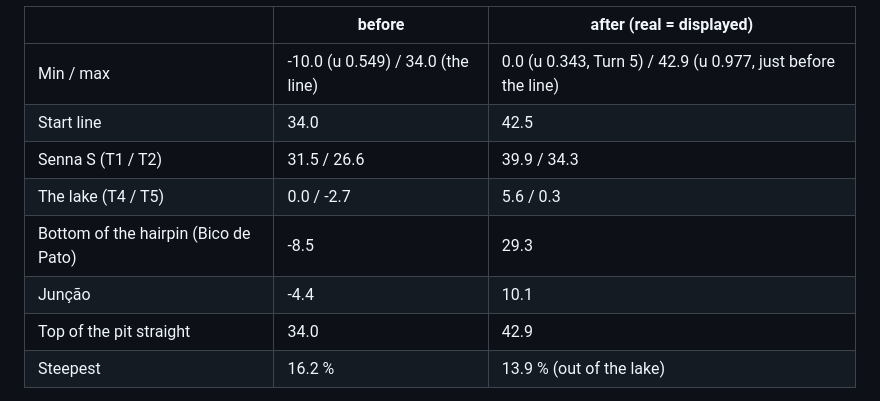
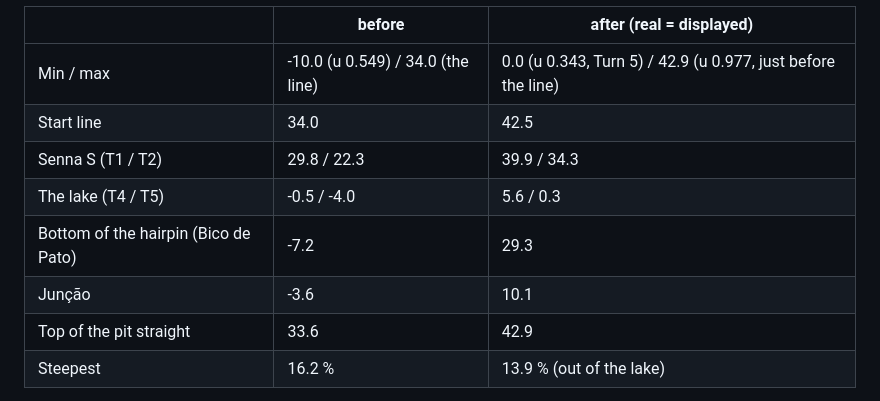
Before and after one commit to daniellaffan/Apex-Legends-1, a Markdown page: NOTES.md, the part around the change. Drawn GitHub-style.

Commit message:
Notes: measured before-heights for Interlagos
Co-Authored-By: Claude Opus 5.5 <noreply@anthropic.com>

```diff
--- a/NOTES.md
+++ b/NOTES.md
@@ -1554,11 +1554,11 @@ anticlockwise). I have not done it.
 |---|---|---|
 | Min / max | -10.0 (u 0.549) / 34.0 (the line) | 0.0 (u 0.343, Turn 5) / 42.9 (u 0.977, just before the line) |
 | Start line | 34.0 | 42.5 |
-| Senna S (T1 / T2) | 31.5 / 26.6 | 39.9 / 34.3 |
-| The lake (T4 / T5) | 0.0 / -2.7 | 5.6 / 0.3 |
-| Bottom of the hairpin (Bico de Pato) | -8.5 | 29.3 |
-| Junção | -4.4 | 10.1 |
-| Top of the pit straight | 34.0 | 42.9 |
+| Senna S (T1 / T2) | 29.8 / 22.3 | 39.9 / 34.3 |
+| The lake (T4 / T5) | -0.5 / -4.0 | 5.6 / 0.3 |
+| Bottom of the hairpin (Bico de Pato) | -7.2 | 29.3 |
+| Junção | -3.6 | 10.1 |
+| Top of the pit straight | 33.6 | 42.9 |
 | Steepest | 16.2 % | 13.9 % (out of the lake) |
 
 - **Pit lane**: in 0.853, out 0.218 (the real points), box 0.955. An AI car laps in 66.7 s, pits, and the
```
